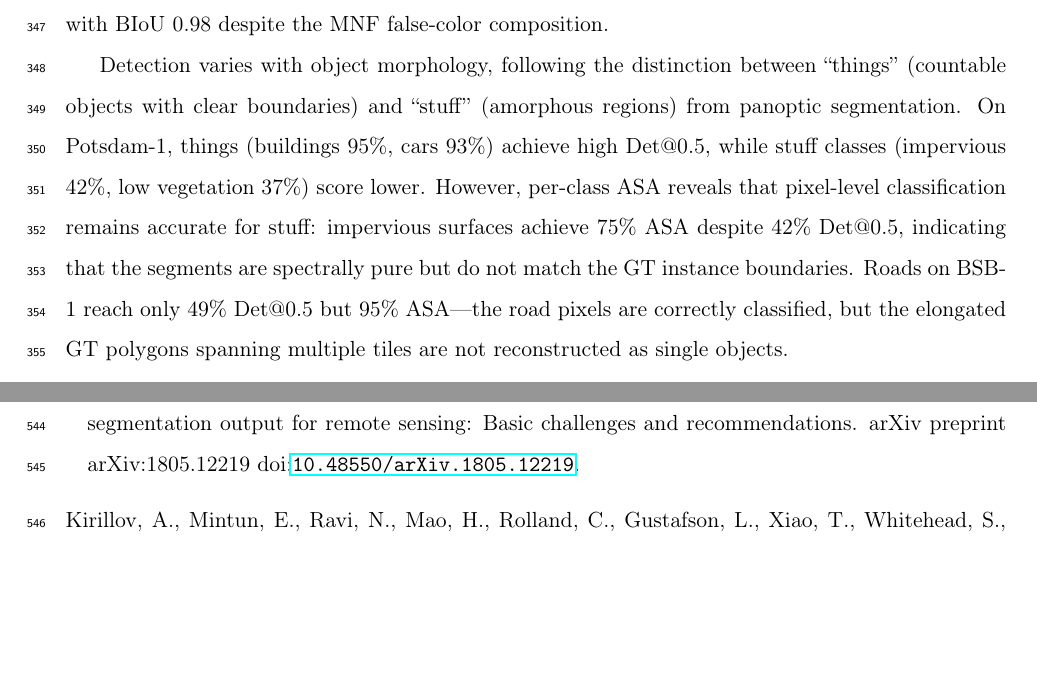
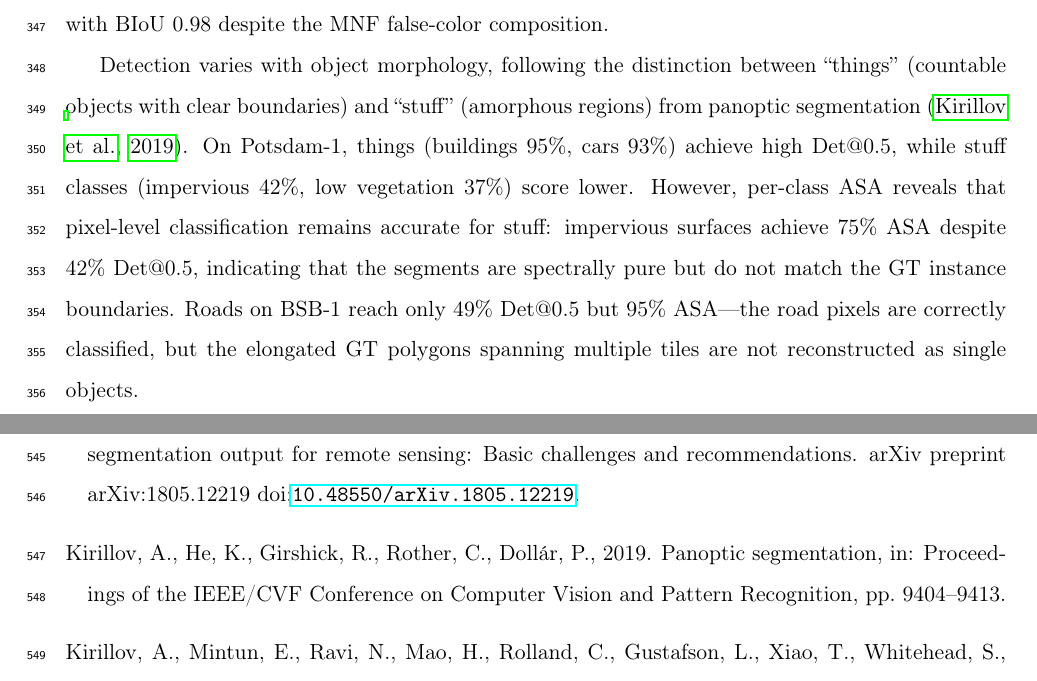
Before and after one commit to osmarluiz/sam-mosaic, a LaTeX paper (main.tex, which reads references.bib): two parts of pages 22 and 32 of 34, joined at a grey line, cut so that both start at the same text, the shorter picture padded with empty space. Compiled offline with pdfLaTeX.

Commit message:
Add panoptic segmentation citation (Kirillov 2019)
- Cite the paper that introduced things/stuff distinction
- Added to §5.3 where terms are first defined

Co-Authored-By: Claude Opus 4.6 (1M context) <noreply@anthropic.com>

```diff
--- a/main.tex
+++ b/main.tex
@@ -479,7 +479,7 @@ Lakes       &      73 & 89.0 & 89.0 & 0.888 & 0.773 & 94.0 & 1.2 \\
 
 Objects with well-defined shape and spectral contrast achieve high detection rates. Buildings reach 94--95\% Det@0.5 (mIoU 0.81--0.86), cars 75--93\% (mIoU 0.69--0.82), and agricultural fields 95--100\% (mIoU 0.95--1.00). These classes are reconstructed with $\bar{n}$ close to 1.0, indicating near-perfect one-segment-per-object correspondence. On Plant23, pivot irrigation fields achieve 100\% Det@0.5 with BIoU 0.98 despite the MNF false-color composition.
 
-Detection varies with object morphology, following the distinction between ``things'' (countable objects with clear boundaries) and ``stuff'' (amorphous regions) from panoptic segmentation. On Potsdam-1, things (buildings 95\%, cars 93\%) achieve high Det@0.5, while stuff classes (impervious 42\%, low vegetation 37\%) score lower. However, per-class ASA reveals that pixel-level classification remains accurate for stuff: impervious surfaces achieve 75\% ASA despite 42\% Det@0.5, indicating that the segments are spectrally pure but do not match the GT instance boundaries. Roads on BSB-1 reach only 49\% Det@0.5 but 95\% ASA---the road pixels are correctly classified, but the elongated GT polygons spanning multiple tiles are not reconstructed as single objects.
+Detection varies with object morphology, following the distinction between ``things'' (countable objects with clear boundaries) and ``stuff'' (amorphous regions) from panoptic segmentation \citep{kirillov2019panoptic}. On Potsdam-1, things (buildings 95\%, cars 93\%) achieve high Det@0.5, while stuff classes (impervious 42\%, low vegetation 37\%) score lower. However, per-class ASA reveals that pixel-level classification remains accurate for stuff: impervious surfaces achieve 75\% ASA despite 42\% Det@0.5, indicating that the segments are spectrally pure but do not match the GT instance boundaries. Roads on BSB-1 reach only 49\% Det@0.5 but 95\% ASA---the road pixels are correctly classified, but the elongated GT polygons spanning multiple tiles are not reconstructed as single objects.
 
 \FloatBarrier
 % ----------------------------------------------------------------------------
--- a/references.bib
+++ b/references.bib
@@ -171,3 +175,7 @@
+  booktitle={Proceedings of the IEEE/CVF Conference on Computer Vision and Pattern Recognition},
+  pages={9404--9413},
+  year={2019}
+}
 
 @inproceedings{cheng2021boundary,
   title={Boundary {IoU}: Improving Object-Centric Image Segmentation Evaluation},
```
Also changed, not shown: references.bib (4 more changed lines).
